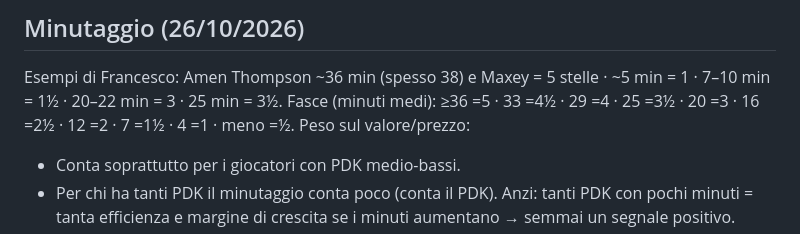
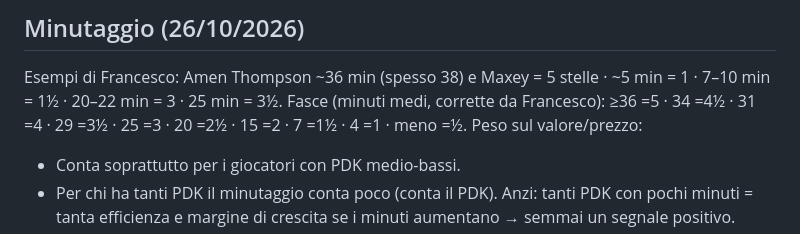
Before and after one commit to 2gzcr8rtk7-bot/Dynasty-league, a Markdown page: tools/CRITERI_VALORI.md, the part around the change. Drawn GitHub-style.

Commit message:
Criteri: fasce minutaggio corrette
Co-Authored-By: Claude Opus 5.5 <noreply@anthropic.com>
Claude-Session: https://claude.ai/code/session_01QMcoSEHoKcZUdBC96sm21k

```diff
--- a/tools/CRITERI_VALORI.md
+++ b/tools/CRITERI_VALORI.md
@@ -40,7 +40,7 @@ pesa il recente ma conta la carriera) · Curry 2–3 · Dončić 2½–3.
 
 ## Minutaggio (26/10/2026)
 Esempi di Francesco: Amen Thompson ~36 min (spesso 38) e Maxey = 5 stelle · ~5 min = 1 · 7–10 min = 1½ · 20–22 min = 3 · 25 min = 3½.
-Fasce (minuti medi): ≥36 =5 · 33 =4½ · 29 =4 · 25 =3½ · 20 =3 · 16 =2½ · 12 =2 · 7 =1½ · 4 =1 · meno =½.
+Fasce (minuti medi, corrette da Francesco): ≥36 =5 · 34 =4½ · 31 =4 · 29 =3½ · 25 =3 · 20 =2½ · 15 =2 · 7 =1½ · 4 =1 · meno =½.
 Peso sul valore/prezzo:
 - Conta soprattutto per i giocatori con PDK medio-bassi.
 - Per chi ha tanti PDK il minutaggio conta poco (conta il PDK). Anzi: tanti PDK con pochi minuti = tanta efficienza
```
